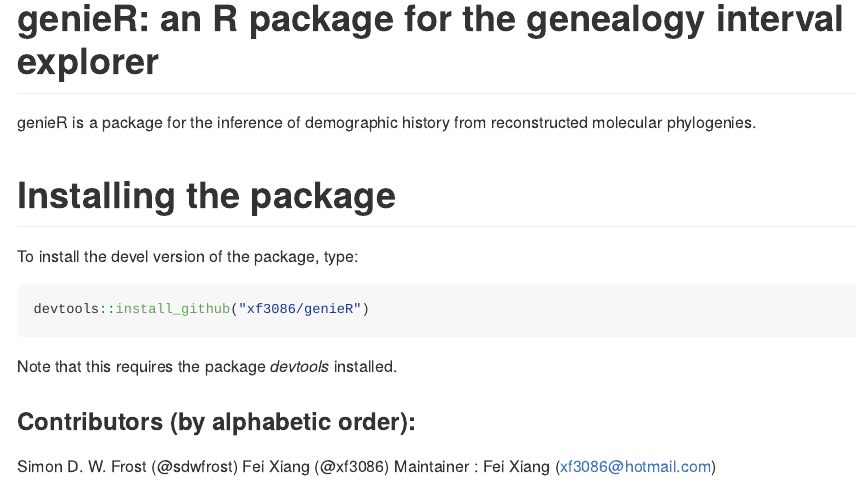
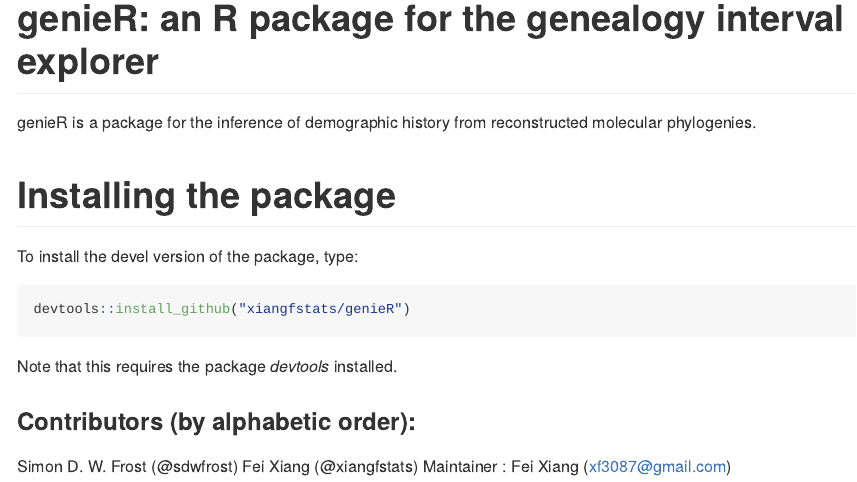
Before and after one commit to xiangfstats/GenieR, an R Markdown document (README.Rmd): the page in a window 1100 px wide, from its top. The pictures show the output file README.md that the author committed with the source, drawn offline in the style of GitHub.

Commit message:
new readmes with an updates username

````diff
--- a/README.Rmd
+++ b/README.Rmd
@@ -18,12 +18,12 @@ reconstructed molecular phylogenies.
 # Installing the package
 To install the devel version of the package, type:
 ```{r install, eval=FALSE}
-devtools::install_github("xf3086/genieR")
+devtools::install_github("xiangfstats/genieR")
 ```
 
 Note that this requires the package *devtools* installed.
 
 ### Contributors (by alphabetic order):
 Simon D. W. Frost (@sdwfrost)
-Fei Xiang (@xf3086)
-Maintainer : Fei Xiang (xf3086@hotmail.com)
+Fei Xiang (@xiangfstats)
+Maintainer : Fei Xiang (xf3087@gmail.com)
````
Also changed, not shown: README.md.
